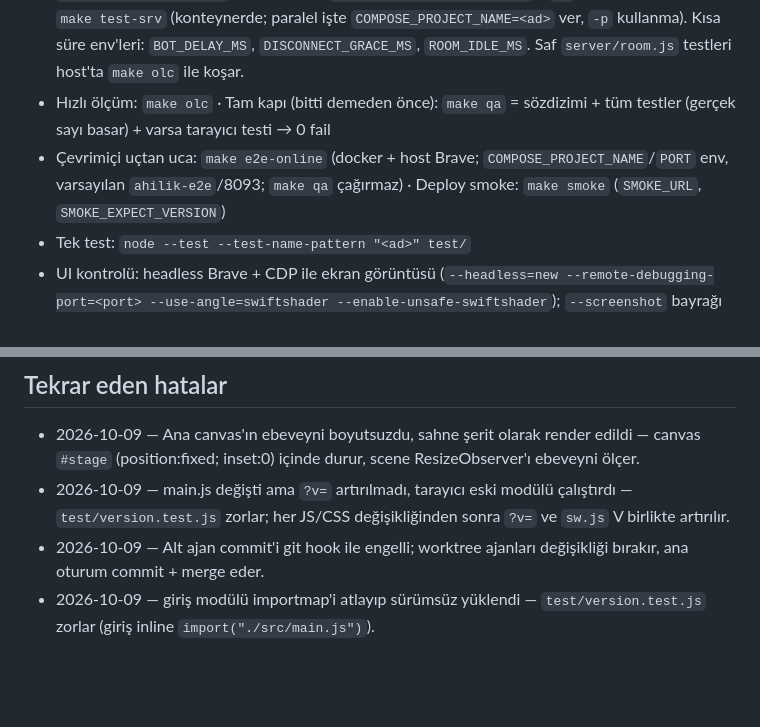
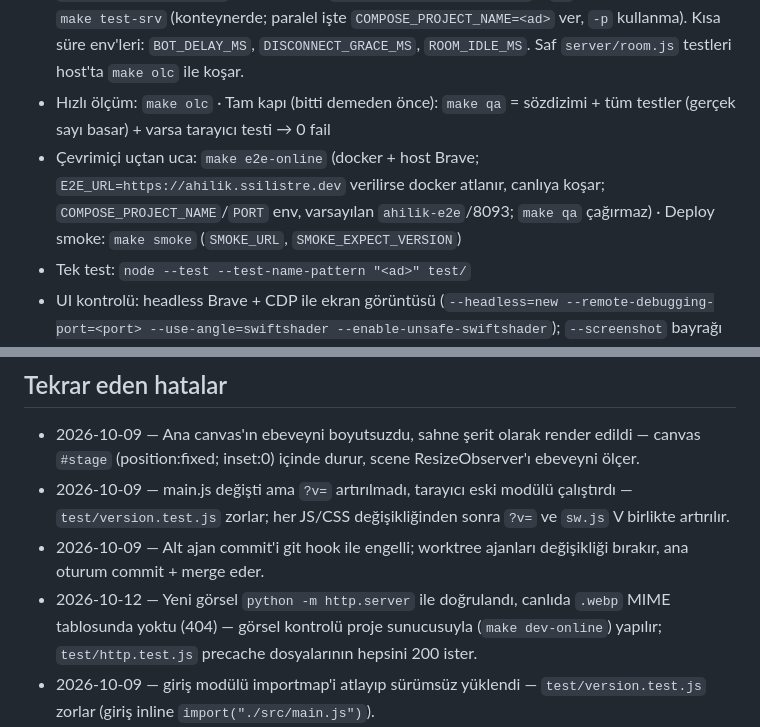
Before and after one commit to SSilistre-dev/ahilik-yolu, a Markdown page: AGENTS.md, 2 parts joined by grey strips. GitHub-like rendering; blank space fills up the shorter version.

Commit message:
docs(agents): E2E_URL for remote e2e runs; webp MIME lesson

```diff
--- a/AGENTS.md
+++ b/AGENTS.md
@@ -18,7 +18,7 @@ Her kural: kural + tarihli gerekçe. Gerekçesiz kural silinir.
 - Ayağa kaldır: `python3 -m http.server 8000` (proje kökünden)
 - Çevrimiçi sunucu: `make dev-online` (= `PORT=8080 docker compose up --build`, oyun `http://localhost:8080`; port doluysa `PORT=8090 make dev-online`) · `ws` gerektiren testler: `make test-srv` (konteynerde; paralel işte `COMPOSE_PROJECT_NAME=<ad>` ver, `-p` kullanma). Kısa süre env'leri: `BOT_DELAY_MS`, `DISCONNECT_GRACE_MS`, `ROOM_IDLE_MS`. Saf `server/room.js` testleri host'ta `make olc` ile koşar.
 - Hızlı ölçüm: `make olc` · Tam kapı (bitti demeden önce): `make qa` = sözdizimi + tüm testler (gerçek sayı basar) + varsa tarayıcı testi → 0 fail
-- Çevrimiçi uçtan uca: `make e2e-online` (docker + host Brave; `COMPOSE_PROJECT_NAME`/`PORT` env, varsayılan `ahilik-e2e`/8093; `make qa` çağırmaz) · Deploy smoke: `make smoke` (`SMOKE_URL`, `SMOKE_EXPECT_VERSION`)
+- Çevrimiçi uçtan uca: `make e2e-online` (docker + host Brave; `E2E_URL=https://ahilik.ssilistre.dev` verilirse docker atlanır, canlıya koşar; `COMPOSE_PROJECT_NAME`/`PORT` env, varsayılan `ahilik-e2e`/8093; `make qa` çağırmaz) · Deploy smoke: `make smoke` (`SMOKE_URL`, `SMOKE_EXPECT_VERSION`)
 - Tek test: `node --test --test-name-pattern "<ad>" test/`
 - UI kontrolü: headless Brave + CDP ile ekran görüntüsü (`--headless=new --remote-debugging-port=<port> --use-angle=swiftshader --enable-unsafe-swiftshader`); `--screenshot` bayrağı takılıyor, CDP `Page.captureScreenshot` kullan. Görüntüler bakılınca silinir.
 - Sürüm çıkarken `index.html` importmap'teki `?v=` değerini artır (tarayıcı önbelleği).
@@ -108,6 +108,7 @@ Bunlar dışında sorma; port doluysa boş port seç ve söyle.
 - 2026-10-09 — Ana canvas'ın ebeveyni boyutsuzdu, sahne şerit olarak render edildi — canvas `#stage` (position:fixed; inset:0) içinde durur, scene ResizeObserver'ı ebeveyni ölçer.
 - 2026-10-09 — main.js değişti ama `?v=` artırılmadı, tarayıcı eski modülü çalıştırdı — `test/version.test.js` zorlar; her JS/CSS değişikliğinden sonra `?v=` ve `sw.js` V birlikte artırılır.
 - 2026-10-09 — Alt ajan commit'i git hook ile engelli; worktree ajanları değişikliği bırakır, ana oturum commit + merge eder.
+- 2026-10-12 — Yeni görsel `python -m http.server` ile doğrulandı, canlıda `.webp` MIME tablosunda yoktu (404) — görsel kontrolü proje sunucusuyla (`make dev-online`) yapılır; `test/http.test.js` precache dosyalarının hepsini 200 ister.
 - 2026-10-09 — giriş modülü importmap'i atlayıp sürümsüz yüklendi — `test/version.test.js` zorlar (giriş inline `import("./src/main.js")`).
 - 2026-10-09 — v10–v12 ve spec doğrudan `main`'e push edildi, PR açılmadı (kullanıcı sordu) — her değişiklik dal + PR + ikinci model review ile gider; `main`'e push = Pages deploy.
 - 2026-10-09 — UI test'i `__ahilik.act` ile aksiyonu doğrudan verdi, düğmenin yanlış `legal` indeksini göremedi (review yakaladı) — UI akışı en az bir kez gerçek DOM düğmesine tıklanarak doğrulanır. `codex exec review` bu hesapta model hatası veriyor; yedek `opencode run -m deepseek/deepseek-v4-pro`, diff dosyası proje içinde (`.wt/`) olmalı.
```
